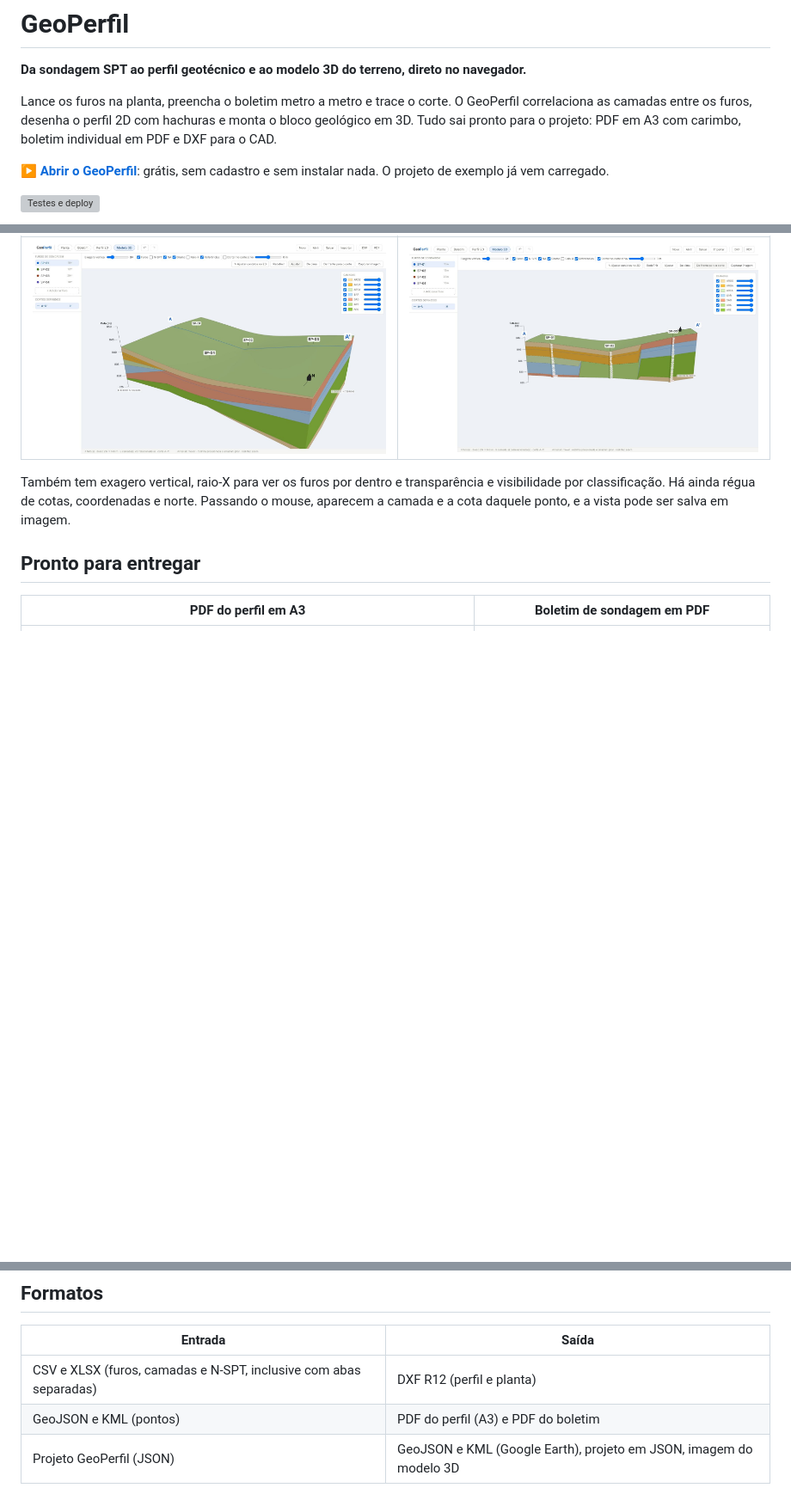
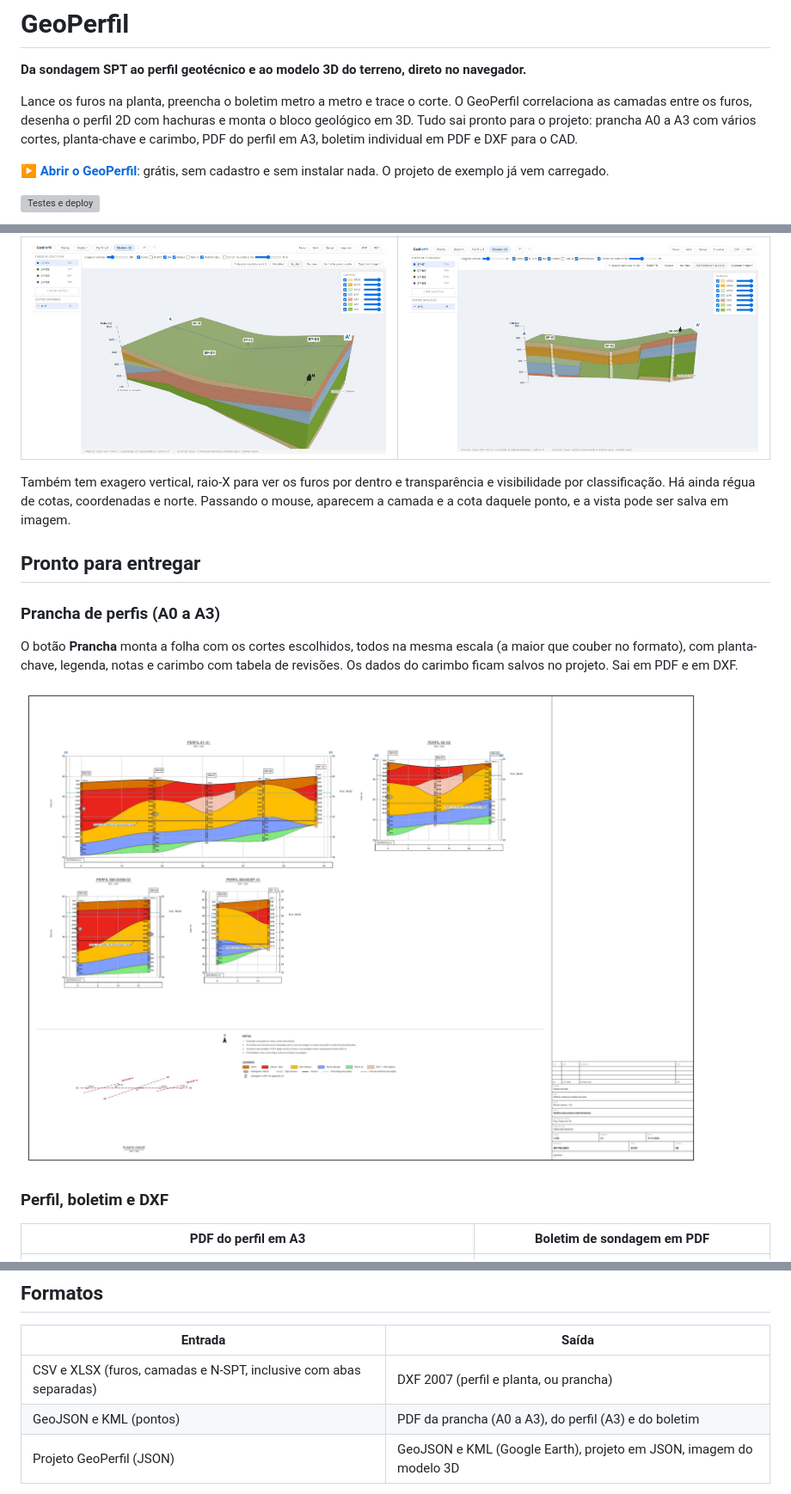
Before and after one commit to victortlacerda/app-geoperfil, a Markdown page: README.md, 3 parts joined by grey strips. Shown at 86% size. Rendered like a GitHub page; pictures changed too: docs/img/prancha-a1.jpg (added); blank space fills up the shorter version; grey boxes are pictures that could not be loaded.

Commit message:
README: padrão de prancha, prancha A0–A3 e DXF 2007
Co-Authored-By: Claude Opus 5.5 <noreply@anthropic.com>
Claude-Session: https://claude.ai/code/session_016NX9FBCN5BjjqHhJkUZAdT

```diff
--- a/README.md
+++ b/README.md
@@ -2,7 +2,7 @@
 
 **Da sondagem SPT ao perfil geotécnico e ao modelo 3D do terreno, direto no navegador.**
 
-Lance os furos na planta, preencha o boletim metro a metro e trace o corte. O GeoPerfil correlaciona as camadas entre os furos, desenha o perfil 2D com hachuras e monta o bloco geológico em 3D. Tudo sai pronto para o projeto: PDF em A3 com carimbo, boletim individual em PDF e DXF para o CAD.
+Lance os furos na planta, preencha o boletim metro a metro e trace o corte. O GeoPerfil correlaciona as camadas entre os furos, desenha o perfil 2D com hachuras e monta o bloco geológico em 3D. Tudo sai pronto para o projeto: prancha A0 a A3 com vários cortes, planta-chave e carimbo, PDF do perfil em A3, boletim individual em PDF e DXF para o CAD.
 
 **[▶ Abrir o GeoPerfil](https://victortlacerda.github.io/app-geoperfil/)**: grátis, sem cadastro e sem instalar nada. O projeto de exemplo já vem carregado.
 
@@ -55,6 +61,14 @@ Também tem exagero vertical, raio-X para ver os furos por dentro e transparênc
 
 ## Pronto para entregar
 
+### Prancha de perfis (A0 a A3)
+
+O botão **Prancha** monta a folha com os cortes escolhidos, todos na mesma escala (a maior que couber no formato), com planta-chave, legenda, notas e carimbo com tabela de revisões. Os dados do carimbo ficam salvos no projeto. Sai em PDF e em DXF.
+
+![Prancha A1 com quatro perfis, planta-chave, notas, legenda e carimbo (dados de teste)](docs/img/prancha-a1.jpg)
+
+### Perfil, boletim e DXF
+
 | PDF do perfil em A3 | Boletim de sondagem em PDF |
 |---|---|
 | ![PDF do perfil em A3 com escalas, legenda e carimbo](docs/img/pdf-perfil-a3.jpg) | ![Boletim de sondagem SP-01 em PDF](docs/img/pdf-boletim.jpg) |
@@ -71,8 +85,8 @@ Também tem exagero vertical, raio-X para ver os furos por dentro e transparênc
 
 | Entrada | Saída |
 |---|---|
-| CSV e XLSX (furos, camadas e N-SPT, inclusive com abas separadas) | DXF R12 (perfil e planta) |
-| GeoJSON e KML (pontos) | PDF do perfil (A3) e PDF do boletim |
+| CSV e XLSX (furos, camadas e N-SPT, inclusive com abas separadas) | DXF 2007 (perfil e planta, ou prancha) |
+| GeoJSON e KML (pontos) | PDF da prancha (A0 a A3), do perfil (A3) e do boletim |
 | Projeto GeoPerfil (JSON) | GeoJSON e KML (Google Earth), projeto em JSON, imagem do modelo 3D |
 
 A importação reconhece os cabeçalhos `furo, x, y, lat, lon, cota, na, prof_total, de, ate, primario, secundario, descricao, prof, nspt`. Modelos de CSV e XLSX podem ser baixados dentro do app.
```
Also changed, not shown: other parts of README.md (+9 -2 lines), docs/img/perfil-horizonte.jpg (added).
